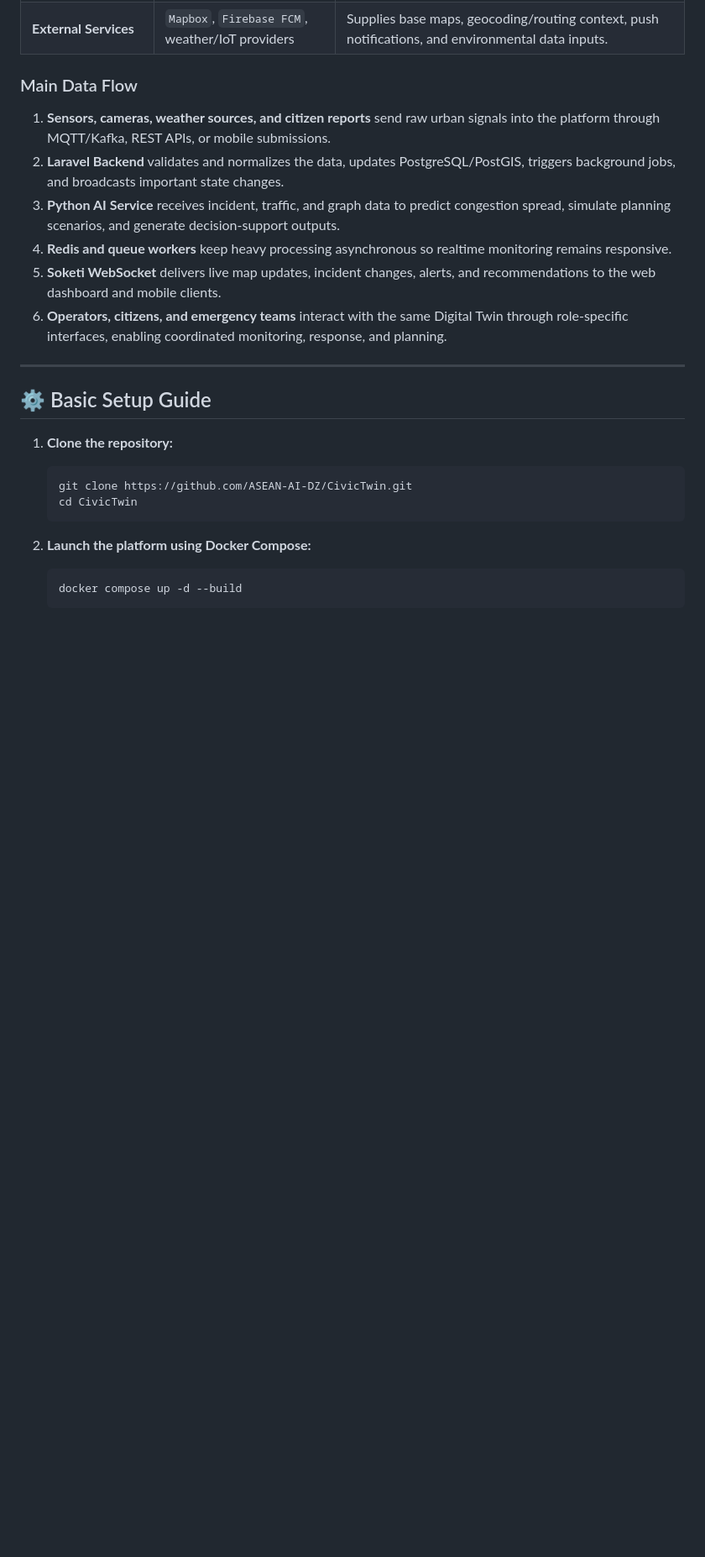
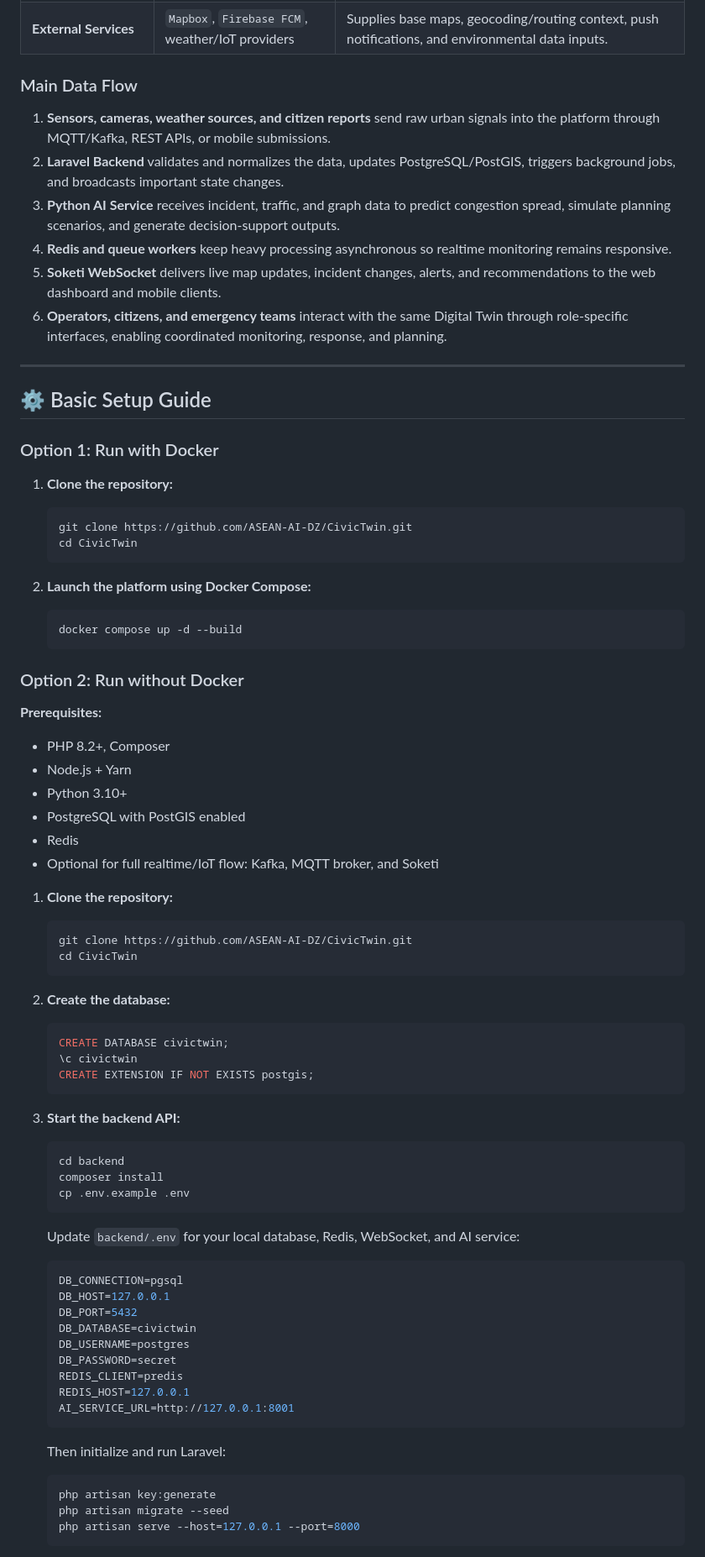
Before and after one commit to ASEAN-AI-DZ/CivicTwin, a Markdown page: README.md, the part around the change printed below. Shown: that part at 84% size. Rendered like a GitHub page; blank space fills up the shorter version.

````diff
--- a/README.md
+++ b/README.md
@@ -178,6 +161,8 @@ CivicTwin AI is organized as a modular, service-oriented platform where data ing
 
 ## ⚙️ Basic Setup Guide
 
+### Option 1: Run with Docker
+
 1. **Clone the repository:**
    ```bash
    git clone https://github.com/ASEAN-AI-DZ/CivicTwin.git
@@ -189,3 +174,53 @@ CivicTwin AI is organized as a modular, service-oriented platform where data ing
    docker compose up -d --build
    ```
 
+### Option 2: Run without Docker
+
+**Prerequisites:**
+- PHP 8.2+, Composer
+- Node.js + Yarn
+- Python 3.10+
+- PostgreSQL with PostGIS enabled
+- Redis
+- Optional for full realtime/IoT flow: Kafka, MQTT broker, and Soketi
+
+1. **Clone the repository:**
+   ```bash
+   git clone https://github.com/ASEAN-AI-DZ/CivicTwin.git
+   cd CivicTwin
+   ```
+
+2. **Create the database:**
+   ```sql
+   CREATE DATABASE civictwin;
+   \c civictwin
+   CREATE EXTENSION IF NOT EXISTS postgis;
+   ```
+
+3. **Start the backend API:**
+   ```bash
+   cd backend
+   composer install
+   cp .env.example .env
+   ```
+
+   Update `backend/.env` for your local database, Redis, WebSocket, and AI service:
+   ```env
+   DB_CONNECTION=pgsql
+   DB_HOST=127.0.0.1
+   DB_PORT=5432
+   DB_DATABASE=civictwin
+   DB_USERNAME=postgres
+   DB_PASSWORD=secret
+   REDIS_CLIENT=predis
+   REDIS_HOST=127.0.0.1
+   AI_SERVICE_URL=http://127.0.0.1:8001
+   ```
+
+   Then initialize and run Laravel:
+   ```bash
+   php artisan key:generate
+   php artisan migrate --seed
+   php artisan serve --host=127.0.0.1 --port=8000
+   ```
+
````
Also changed, not shown: other parts of README.md (+58 -31 lines), static/img/chucnang.png (deleted), static/img/feature.png (added), 1 other file.
